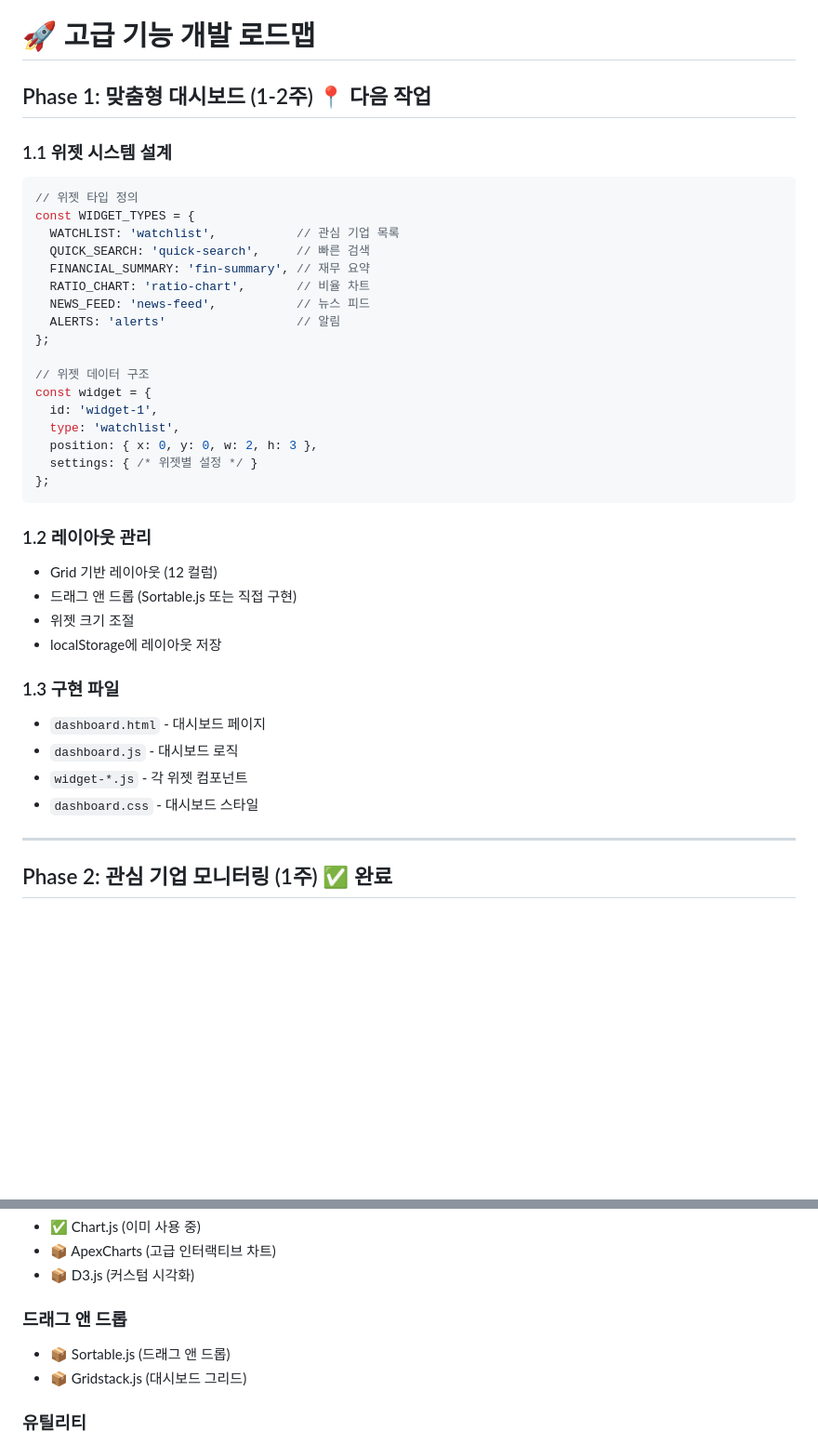
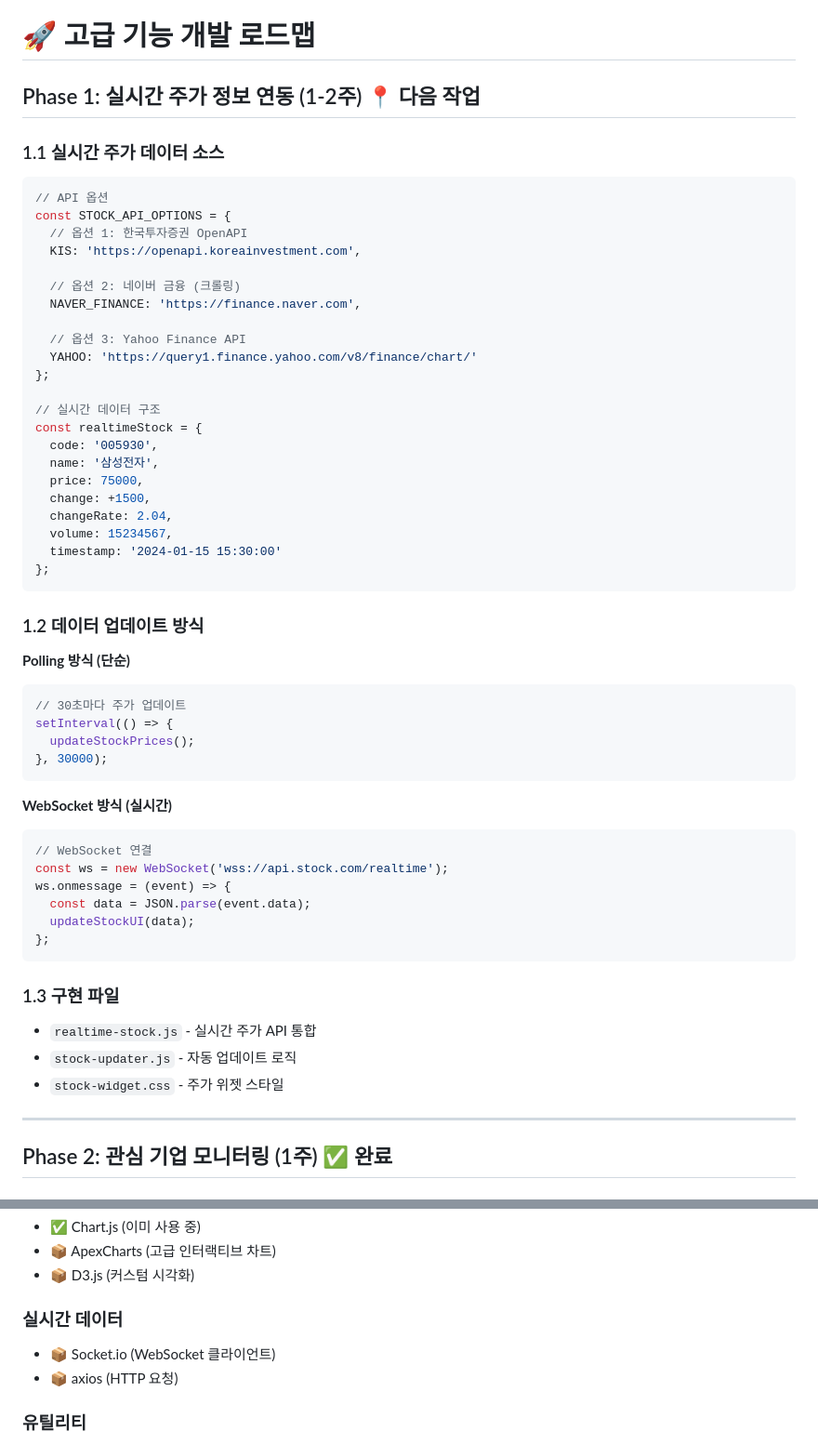
Before and after one commit to gkwp1216/Data_Finance, a Markdown page: ROADMAP.md, 2 parts joined by grey strips. Shown at 93% size. Rendered like a GitHub page; blank space fills up the shorter version.

````diff
--- a/ROADMAP.md
+++ b/ROADMAP.md
@@ -1,39 +1,56 @@
 # 🚀 고급 기능 개발 로드맵
 
-## Phase 1: 맞춤형 대시보드 (1-2주) 📍 **다음 작업**
+## Phase 1: 실시간 주가 정보 연동 (1-2주) 📍 **다음 작업**
 
-### 1.1 위젯 시스템 설계
+### 1.1 실시간 주가 데이터 소스
 ```javascript
-// 위젯 타입 정의
-const WIDGET_TYPES = {
-  WATCHLIST: 'watchlist',           // 관심 기업 목록
-  QUICK_SEARCH: 'quick-search',     // 빠른 검색
-  FINANCIAL_SUMMARY: 'fin-summary', // 재무 요약
-  RATIO_CHART: 'ratio-chart',       // 비율 차트
-  NEWS_FEED: 'news-feed',           // 뉴스 피드
-  ALERTS: 'alerts'                  // 알림
+// API 옵션
+const STOCK_API_OPTIONS = {
+  // 옵션 1: 한국투자증권 OpenAPI
+  KIS: 'https://openapi.koreainvestment.com',
+
+  // 옵션 2: 네이버 금융 (크롤링)
+  NAVER_FINANCE: 'https://finance.naver.com',
+
+  // 옵션 3: Yahoo Finance API
+  YAHOO: 'https://query1.finance.yahoo.com/v8/finance/chart/'
 };
 
-// 위젯 데이터 구조
-const widget = {
-  id: 'widget-1',
-  type: 'watchlist',
-  position: { x: 0, y: 0, w: 2, h: 3 },
-  settings: { /* 위젯별 설정 */ }
+// 실시간 데이터 구조
+const realtimeStock = {
+  code: '005930',
+  name: '삼성전자',
+  price: 75000,
+  change: +1500,
+  changeRate: 2.04,
+  volume: 15234567,
+  timestamp: '2024-01-15 15:30:00'
 };
 ```
 
-### 1.2 레이아웃 관리
-- Grid 기반 레이아웃 (12 컬럼)
-- 드래그 앤 드롭 (Sortable.js 또는 직접 구현)
-- 위젯 크기 조절
-- localStorage에 레이아웃 저장
+### 1.2 데이터 업데이트 방식
+**Polling 방식 (단순)**
+```javascript
+// 30초마다 주가 업데이트
+setInterval(() => {
+  updateStockPrices();
+}, 30000);
+```
+
+**WebSocket 방식 (실시간)**
+```javascript
+// WebSocket 연결
+const ws = new WebSocket('wss://api.stock.com/realtime');
+ws.onmessage = (event) => {
+  const data = JSON.parse(event.data);
+  updateStockUI(data);
+};
+```
 
 ### 1.3 구현 파일
-- `dashboard.html` - 대시보드 페이지
-- `dashboard.js` - 대시보드 로직
-- `widget-*.js` - 각 위젯 컴포넌트
-- `dashboard.css` - 대시보드 스타일
+- `realtime-stock.js` - 실시간 주가 API 통합
+- `stock-updater.js` - 자동 업데이트 로직
+- `stock-widget.css` - 주가 위젯 스타일
 
 ---
 
@@ -248,9 +265,9 @@ function getInvestmentRating(healthScore, valuation) {
 - 📦 ApexCharts (고급 인터랙티브 차트)
 - 📦 D3.js (커스텀 시각화)
 
-### 드래그 앤 드롭
-- 📦 Sortable.js (드래그 앤 드롭)
-- 📦 Gridstack.js (대시보드 그리드)
+### 실시간 데이터
+- 📦 Socket.io (WebSocket 클라이언트)
+- 📦 axios (HTTP 요청)
 
 ### 유틸리티
 - 📦 date-fns (날짜 처리)
````
Also changed, not shown: other parts of ROADMAP.md (+168 -46 lines), PROGRESS.md (+29 -19 lines), basic.md (+87 -78 lines).
